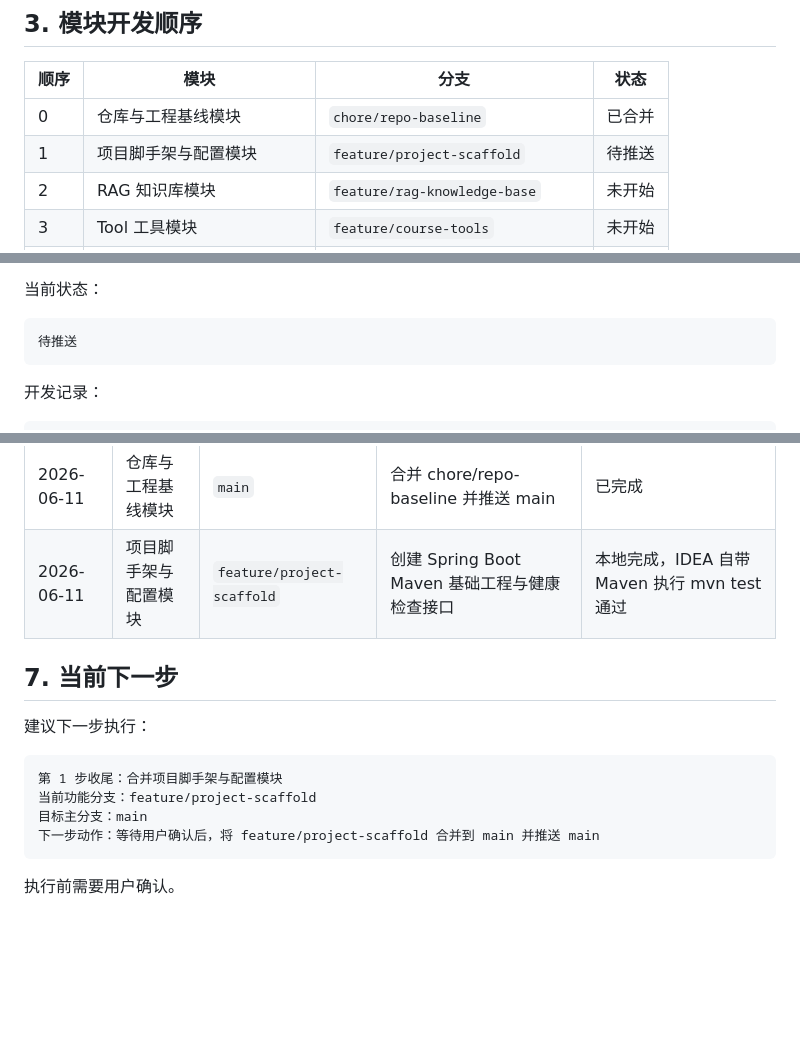
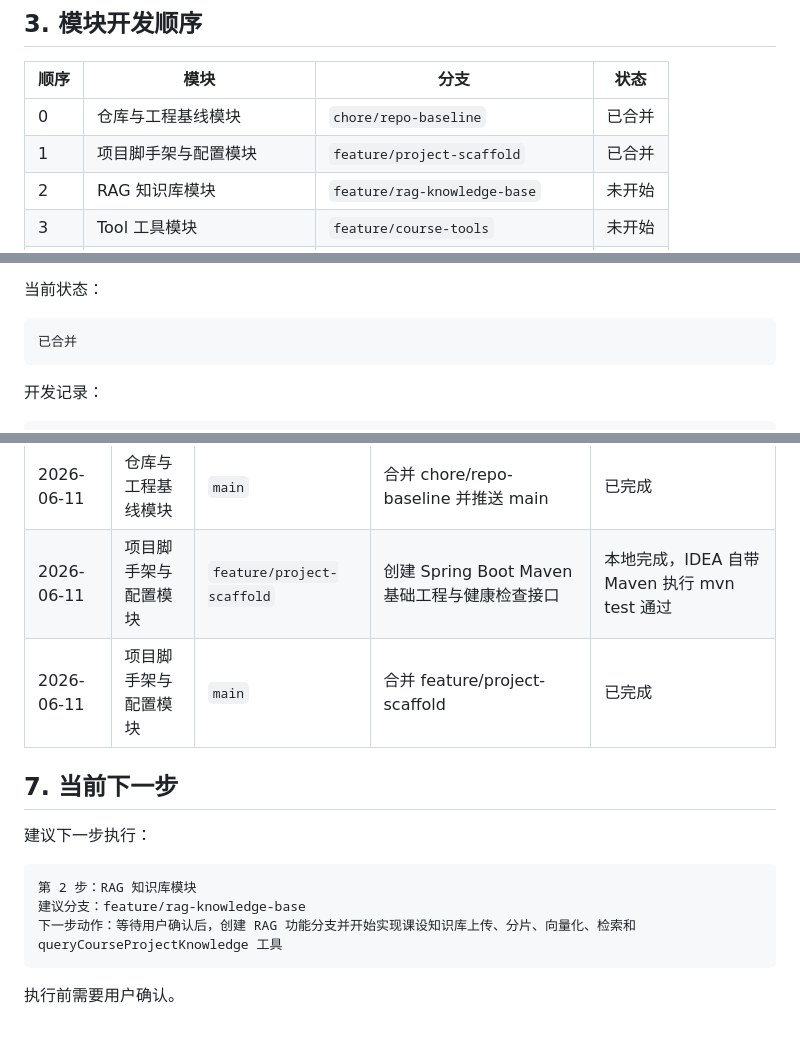
Before and after one commit to Loe1210/course-project-agent, a Markdown page: DEVELOPMENT_PLAN.md, 3 parts joined by grey strips. Rendered like a GitHub page; blank space fills up the shorter version.

Commit message:
docs: mark scaffold module complete

````diff
--- a/DEVELOPMENT_PLAN.md
+++ b/DEVELOPMENT_PLAN.md
@@ -51,7 +51,7 @@ fix: repair course project stream response
 | 顺序 | 模块 | 分支 | 状态 |
 |---|---|---|---|
 | 0 | 仓库与工程基线模块 | `chore/repo-baseline` | 已合并 |
-| 1 | 项目脚手架与配置模块 | `feature/project-scaffold` | 待推送 |
+| 1 | 项目脚手架与配置模块 | `feature/project-scaffold` | 已合并 |
 | 2 | RAG 知识库模块 | `feature/rag-knowledge-base` | 未开始 |
 | 3 | Tool 工具模块 | `feature/course-tools` | 未开始 |
 | 4 | ReAct 课设对话 Agent 模块 | `feature/course-chat-agent` | 未开始 |
@@ -176,7 +176,7 @@ feature/project-scaffold
 当前状态：
 
 ```text
-待推送
+已合并
 ```
 
 开发记录：
@@ -543,16 +544,16 @@ release/course-project-agent-v1
 | 2026-06-11 | 仓库与工程基线模块 | `chore/repo-baseline` | 推送基线功能分支 | 已完成，待用户确认合并 |
 | 2026-06-11 | 仓库与工程基线模块 | `main` | 合并 chore/repo-baseline 并推送 main | 已完成 |
 | 2026-06-11 | 项目脚手架与配置模块 | `feature/project-scaffold` | 创建 Spring Boot Maven 基础工程与健康检查接口 | 本地完成，IDEA 自带 Maven 执行 mvn test 通过 |
+| 2026-06-11 | 项目脚手架与配置模块 | `main` | 合并 feature/project-scaffold | 已完成 |
 
 ## 7. 当前下一步
 
 建议下一步执行：
 
 ```text
-第 1 步收尾：合并项目脚手架与配置模块
-当前功能分支：feature/project-scaffold
-目标主分支：main
-下一步动作：等待用户确认后，将 feature/project-scaffold 合并到 main 并推送 main
+第 2 步：RAG 知识库模块
+建议分支：feature/rag-knowledge-base
+下一步动作：等待用户确认后，创建 RAG 功能分支并开始实现课设知识库上传、分片、向量化、检索和 queryCourseProjectKnowledge 工具
 ```
 
 执行前需要用户确认。
````
Also changed, not shown: other parts of DEVELOPMENT_PLAN.md (+1 -0 lines).
